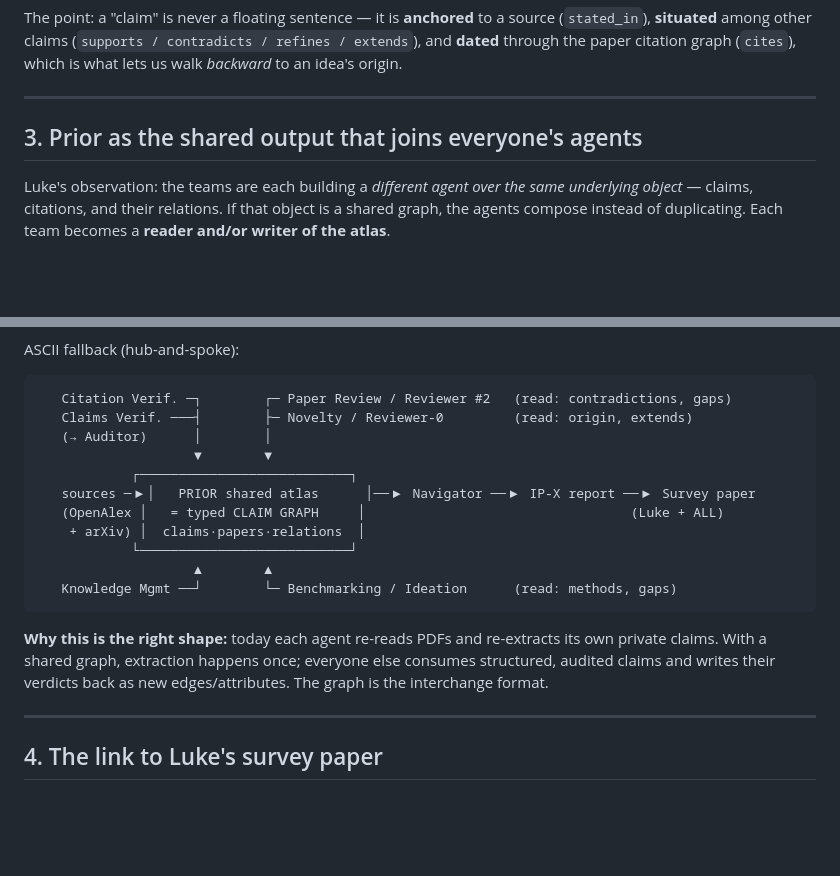
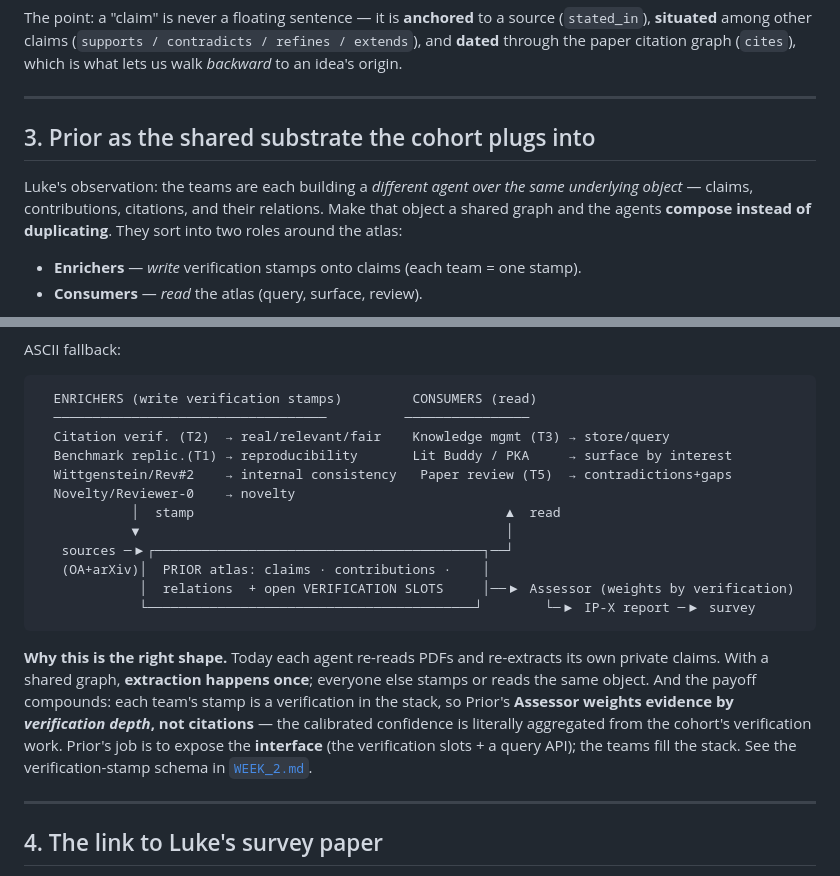
Before and after one commit to Agents4Academia-AI/prior, a Markdown page: docs/shared-substrate.md, 2 parts joined by grey strips. Rendered like a GitHub page; blank space fills up the shorter version.

````diff
--- a/docs/shared-substrate.md
+++ b/docs/shared-substrate.md
@@ -89,12 +89,15 @@ which is what lets us walk *backward* to an idea's origin.
 
 ---
 
-## 3. Prior as the shared output that joins everyone's agents
+## 3. Prior as the shared substrate the cohort plugs into
 
 Luke's observation: the teams are each building a *different agent over the same
-underlying object* — claims, citations, and their relations. If that object is a
-shared graph, the agents compose instead of duplicating. Each team becomes a
-**reader and/or writer of the atlas**.
+underlying object* — claims, contributions, citations, and their relations. Make
+that object a shared graph and the agents **compose instead of duplicating**.
+They sort into two roles around the atlas:
+
+- **Enrichers** — *write* verification stamps onto claims (each team = one stamp).
+- **Consumers** — *read* the atlas (query, surface, review).
 
 ```mermaid
 flowchart TB
@@ -115,25 +123,30 @@ flowchart TB
 ```
 
-ASCII fallback (hub-and-spoke):
+ASCII fallback:
 
 ```
-   Citation Verif. ─┐        ┌─ Paper Review / Reviewer #2   (read: contradictions, gaps)
-   Claims Verif. ───┤        ├─ Novelty / Reviewer-0         (read: origin, extends)
-   (→ Auditor)      │        │
-                    ▼        ▼
-            ┌───────────────────────────┐
-   sources ─▶│   PRIOR shared atlas      │──▶ Navigator ──▶ IP-X report ──▶ Survey paper
-   (OpenAlex │   = typed CLAIM GRAPH     │                                  (Luke + ALL)
-    + arXiv) │  claims·papers·relations  │
-            └───────────────────────────┘
-                    ▲        ▲
-   Knowledge Mgmt ──┘        └─ Benchmarking / Ideation      (read: methods, gaps)
+  ENRICHERS (write verification stamps)         CONSUMERS (read)
+  ───────────────────────────────────          ────────────────
+  Citation verif. (T2)  → real/relevant/fair    Knowledge mgmt (T3) → store/query
+  Benchmark replic.(T1) → reproducibility       Lit Buddy / PKA     → surface by interest
+  Wittgenstein/Rev#2    → internal consistency   Paper review (T5)  → contradictions+gaps
+  Novelty/Reviewer-0    → novelty
+            │  stamp                                        ▲  read
+            ▼                                               │
+   sources ─▶┌──────────────────────────────────────────┐──┘
+   (OA+arXiv)│  PRIOR atlas: claims · contributions ·    │
+             │  relations  + open VERIFICATION SLOTS     │──▶ Assessor (weights by verification)
+             └──────────────────────────────────────────┘        └─▶ IP-X report ─▶ survey
 ```
 
-**Why this is the right shape:** today each agent re-reads PDFs and re-extracts
-its own private claims. With a shared graph, extraction happens once; everyone
-else consumes structured, audited claims and writes their verdicts back as new
-edges/attributes. The graph is the interchange format.
+**Why this is the right shape.** Today each agent re-reads PDFs and re-extracts
+its own private claims. With a shared graph, **extraction happens once**; everyone
+else stamps or reads the same object. And the payoff compounds: each team's stamp
+is a verification in the stack, so Prior's **Assessor weights evidence by
+*verification depth*, not citations** — the calibrated confidence is literally
+aggregated from the cohort's verification work. Prior's job is to expose the
+**interface** (the verification slots + a query API); the teams fill the stack.
+See the verification-stamp schema in [`WEEK_2.md`](../WEEK_2.md).
 
 ---
 
````
Also changed, not shown: other parts of docs/shared-substrate.md (+17 -12 lines), WEEK_2.md (+29 -0 lines).
